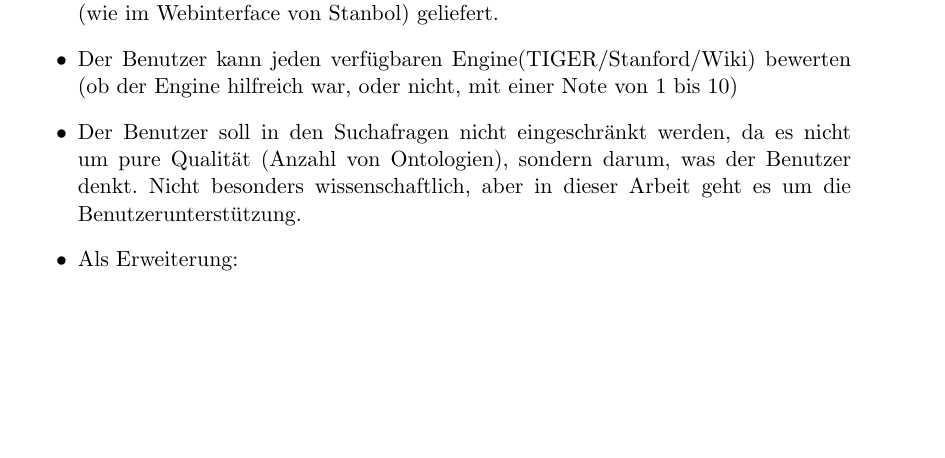
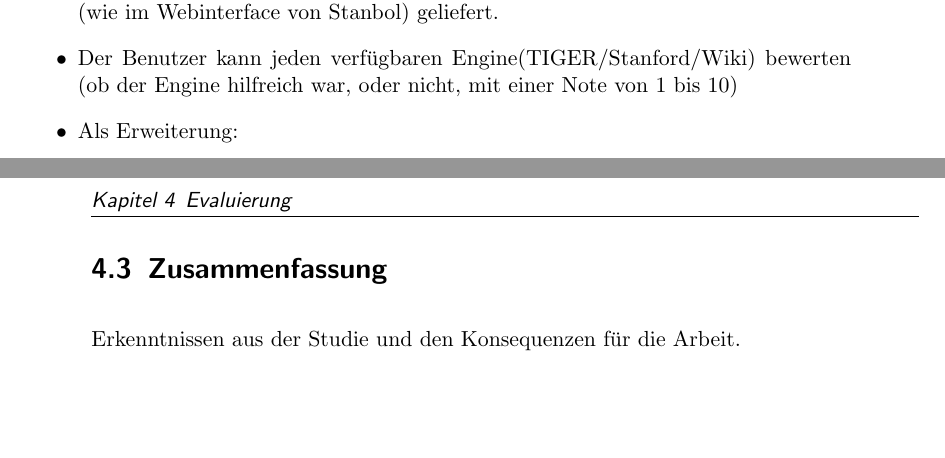
Before and after one commit to tastatur/masterarbeit, a LaTeX thesis (ausarbeitung/Abschlussarbeit/Abschlussarbeit.tex, which reads ausarbeitung/Abschlussarbeit/05-Evaluierung.tex): part of page 15 of 21 before the commit and two parts of pages 15 and 16 of 21 after it, the two joined at a grey line, cut so that both start at the same text, the shorter picture padded with empty space. Compiled offline with pdfLaTeX; an older LaTeX class or package is replaced by its successor.

Commit message:
Neue Struktur

```diff
--- a/ausarbeitung/Abschlussarbeit/05-Evaluierung.tex
+++ b/ausarbeitung/Abschlussarbeit/05-Evaluierung.tex
@@ -6,7 +6,6 @@ Die Idee:
 \item Man baut eine einfache Webschnitstelle zum unserem System, wo der Benutzer Suchanfragen angeben kann.
 \item Für jeden gefundenen Sniplet wird der Text des Sniplets und Liste von Ontologien (wie im Webinterface von Stanbol) geliefert.
 \item Der Benutzer kann jeden verfügbaren Engine(TIGER/Stanford/Wiki) bewerten (ob der Engine hilfreich war, oder nicht, mit einer Note von 1 bis 10)
-\item Der Benutzer soll in den Suchafragen nicht eingeschränkt werden, da es nicht um pure Qualität (Anzahl von Ontologien), sondern darum, was der Benutzer denkt. Nicht besonders wissenschaftlich, aber in dieser Arbeit geht es um die Benutzerunterstützung.
 \item Als Erweiterung:
 \begin{enumerate}
 \item Gebe dem Benutzer den Auswahlmöglichkeit zwischen 'nur Sniplets untersuchen' und 'volle Webseiten untersuchen'.
@@ -20,3 +19,6 @@ Die Idee:
 \item Recall/Precision/F-Measure berechnen
 \item Gucken, ob es Korrelationen zwischen der Benutzer- und Autoevaluierung gibt - ob man anhand der o.g. Bewertungen (Precision/Recall) sagen kann, ob der Engine für den Benutzer hilfreich sein kann, oder nicht?
 \end{itemize}
+
+\section{Zusammenfassung}
+Erkenntnissen aus der Studie und den Konsequenzen für die Arbeit.
```
Also changed, not shown: ausarbeitung/Abschlussarbeit/01-Grundlagen.tex (+1 -1 lines), ausarbeitung/Abschlussarbeit/04-Implementierung.tex (+3 -0 lines).
